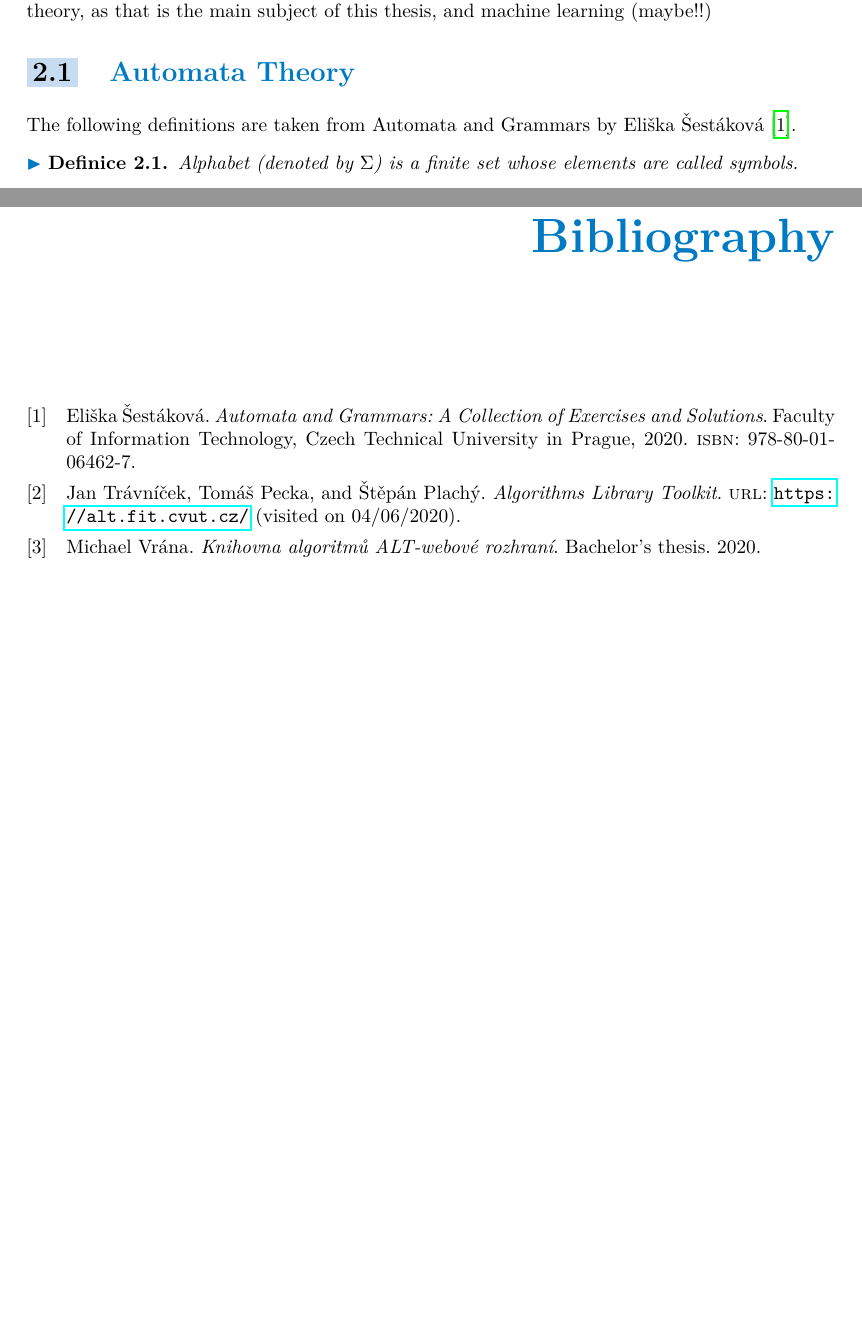
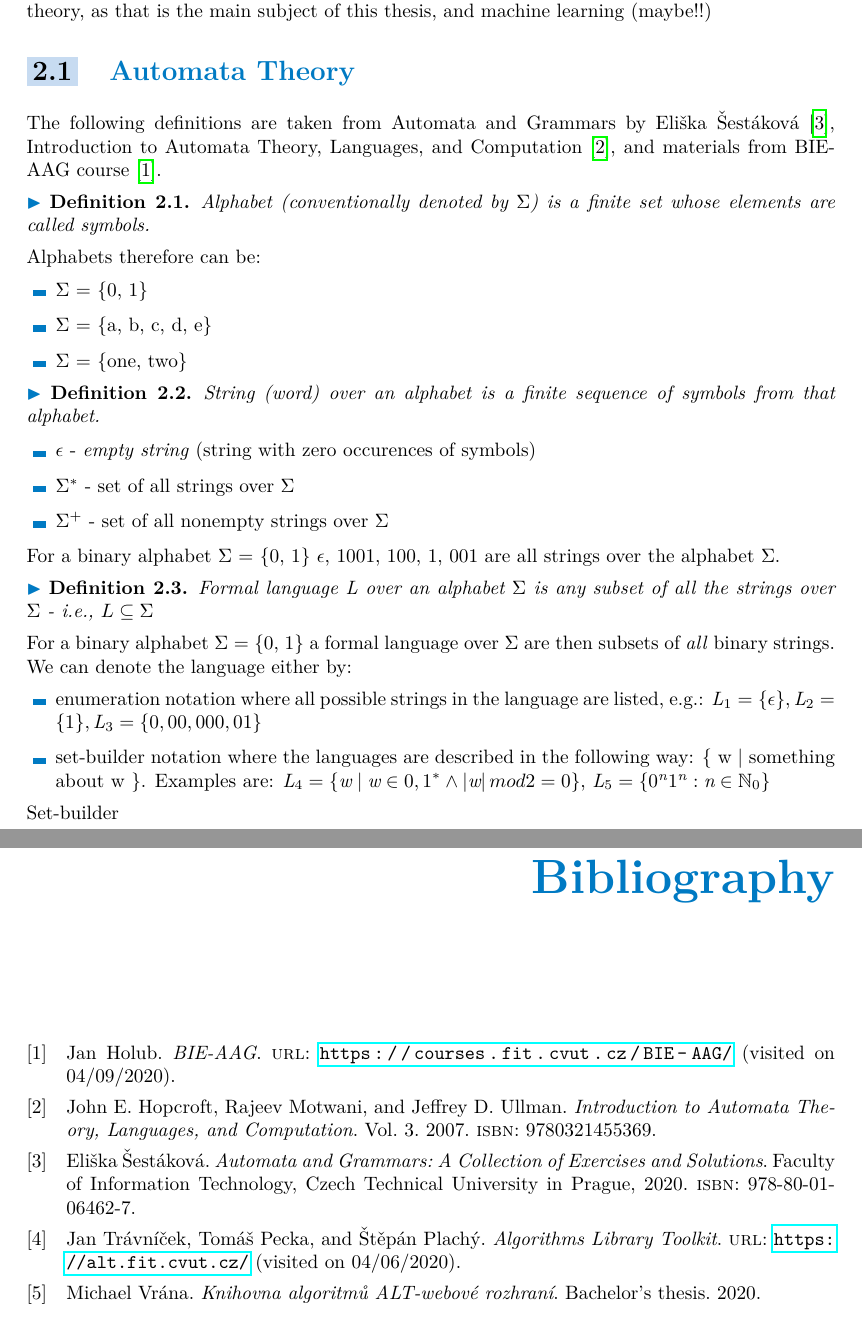
Before and after one commit to fortmarek/bachelor-thesis, a LaTeX thesis (thesis.tex, which reads text.tex): two parts of pages 11 and 27 of 29, joined at a grey line, cut so that both start at the same text, the shorter picture padded with empty space. Compiled offline with pdfLaTeX.

Commit message:
Define initial alphabet and string definitions

```diff
--- a/text.tex
+++ b/text.tex
@@ -46,11 +46,37 @@ Firstly,  I will need to define terms and formal definitions concerning mainly f
 
 \section{Automata Theory}
 
-The following definitions are taken from Automata and Grammars by Eliška Šestáková \cite{automata-and-grammars}.
+The following definitions are taken from Automata and Grammars by Eliška Šestáková \cite{automata-and-grammars}, Introduction to Automata Theory, Languages, and Computation \cite{introduction-automata}, and materials from BIE-AAG course \cite{lectures}.
 
 \begin{definition}
-Alphabet (denoted by $\Sigma$) is a finite set whose elements are called symbols.
+Alphabet (conventionally denoted by $\Sigma$) is a finite set whose elements are called symbols.
 \end{definition}
+Alphabets therefore can be:
+\begin{itemize}
+    \item $\Sigma$ = \{0, 1\}
+    \item $\Sigma$ = \{a, b, c, d, e\}
+    \item $\Sigma$ = \{one, two\}
+\end{itemize}
+
+\begin{definition}
+String (word) over an alphabet is a finite sequence of symbols from that alphabet.
+\end{definition}
+\begin{itemize}
+    \item $\epsilon$ - \textit{empty string} (string with zero occurences of symbols)
+    \item $\Sigma^{*}$ - set of all strings over $\Sigma$
+    \item $\Sigma^{+}$ - set of all nonempty strings over $\Sigma$
+\end{itemize}
+For a binary alphabet $\Sigma$ = \{0, 1\} $\epsilon$, 1001, 100, 1, 001 are all strings over the alphabet $\Sigma$.
+
+\begin{definition}
+Formal language L over an alphabet $\Sigma$ is any subset of all the strings over $\Sigma$ - i.e., $L \subseteq \Sigma$
+\end{definition}
+For a binary alphabet $\Sigma$ = \{0, 1\} a formal language over $\Sigma$ are then subsets of \textit{all} binary strings. We can denote the language either by:
+\begin{itemize}
+    \item enumeration notation where all possible strings in the language are listed, e.g.: $\textit{L}_1 = \{\epsilon\}, \textit{L}_2 = \{1\}, \textit{L}_3 = \{0, 00, 000, 01\}$
+    \item set-builder notation where the languages are described in the following way: \{ w $\mid$ something about w \}. Examples are: $\textit{L}_4 = \{\textit{w} \mid \textit{w} \in {0,1}^* \wedge \left|\textit{w}\right| mod 2 = 0\}$, $\textit{L}_5 = \{0^\textit{n}1^\textit{n} : \textit{n} \in \mathbb{N}_0\}$
+\end{itemize}
+Set-builder
 
 \chapter{Analysis}
 \label{chap:analysis}
--- a/thesis.tex
+++ b/thesis.tex
@@ -164,7 +164,7 @@
 \newtheorem{lemma}[theorem]{Pomocné tvrzení}
 \newtheorem{corollary}[theorem]{Důsledek}
 \newtheorem{proposition}[theorem]{Návrh}
-\newtheorem{definition}[theorem]{Definice}
+\newtheorem{definition}[theorem]{Definition}
 \theoremstyle{definition}
 \newtheorem{example}[theorem]{Příklad}
 \theoremstyle{remark}
```
Also changed, not shown: bib-database.bib (+15 -0 lines).
